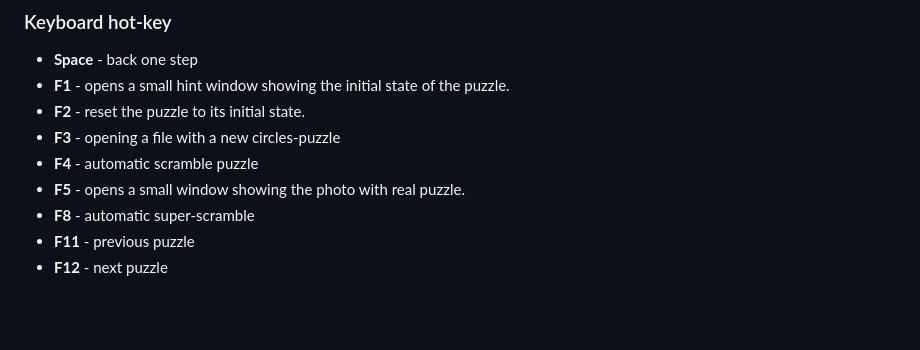
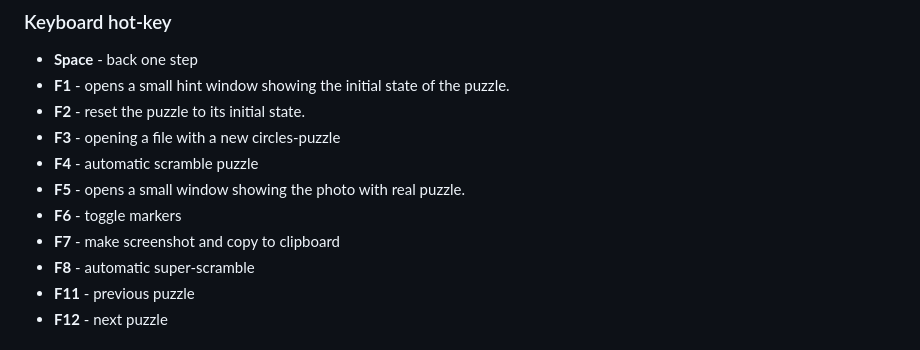
Before and after one commit to grigorusha/GeraniumsPot, a Markdown page: README.md, the part around the change. Drawn GitHub-style; blank space fills up the shorter version.

```diff
--- a/README.md
+++ b/README.md
@@ -27,6 +27,8 @@ You can download the Gallery.zip file to see all the screenshots of all the puzz
 - **F3** - opening a file with a new circles-puzzle
 - **F4** - automatic scramble puzzle
 - **F5** - opens a small window showing the photo with real puzzle.
+- **F6** - toggle markers
+- **F7** - make screenshot and copy to clipboard
 - **F8** - automatic super-scramble
 - **F11** - previous puzzle
 - **F12** - next puzzle
```
